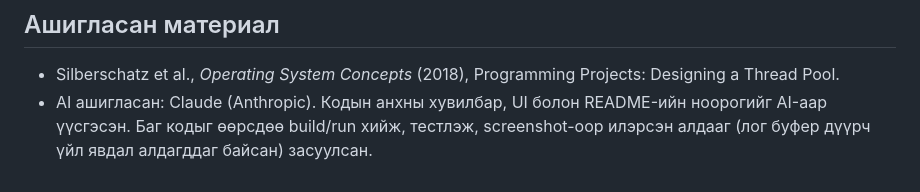
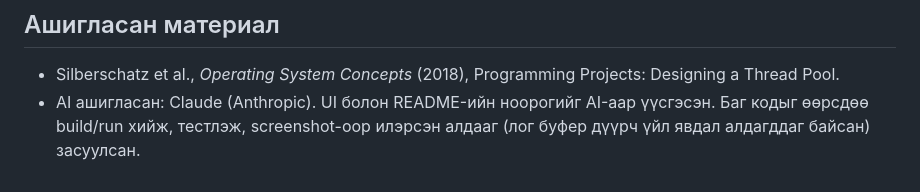
Before and after one commit to B241940004/Vildliin-sistem-biy-daalt1-bag-2-4-9, a Markdown page: README.md, the part around the change. Drawn GitHub-style.

Commit message:
Revise AI contribution description in README
Updated the README to clarify AI contributions.

```diff
--- a/README.md
+++ b/README.md
@@ -66,5 +66,5 @@ worker ашиглалт 99 %, дундаж хүлээлт 620 мс.
 
 ## Ашигласан материал
 - Silberschatz et al., *Operating System Concepts* (2018), Programming Projects: Designing a Thread Pool.
-- AI ашигласан: Claude (Anthropic). Кодын анхны хувилбар, UI болон README-ийн ноорогийг AI-аар үүсгэсэн.
+- AI ашигласан: Claude (Anthropic). UI болон README-ийн ноорогийг AI-аар үүсгэсэн.
   Баг кодыг өөрсдөө build/run хийж, тестлэж, screenshot-оор илэрсэн алдааг (лог буфер дүүрч үйл явдал алдагддаг байсан) засуулсан.
```
